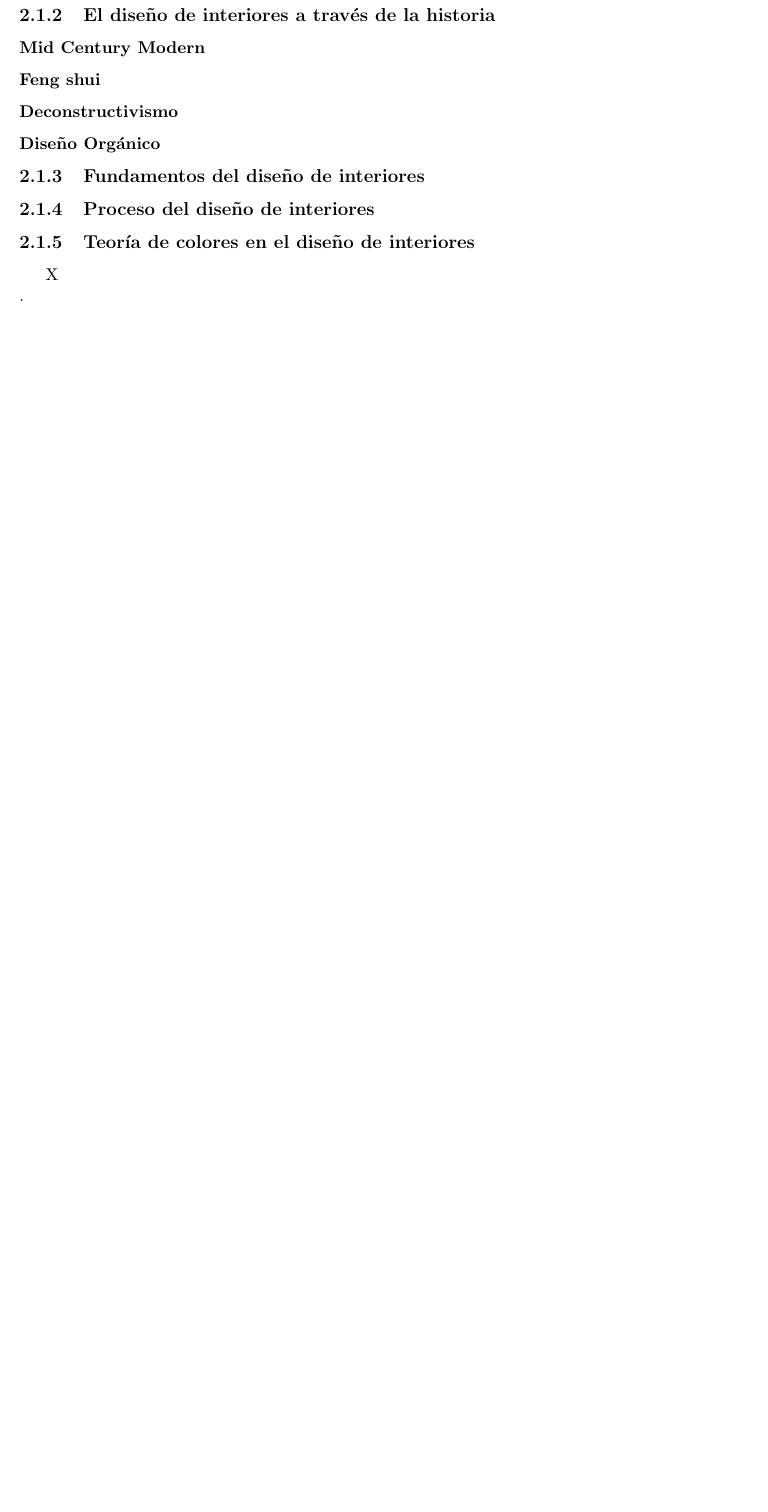
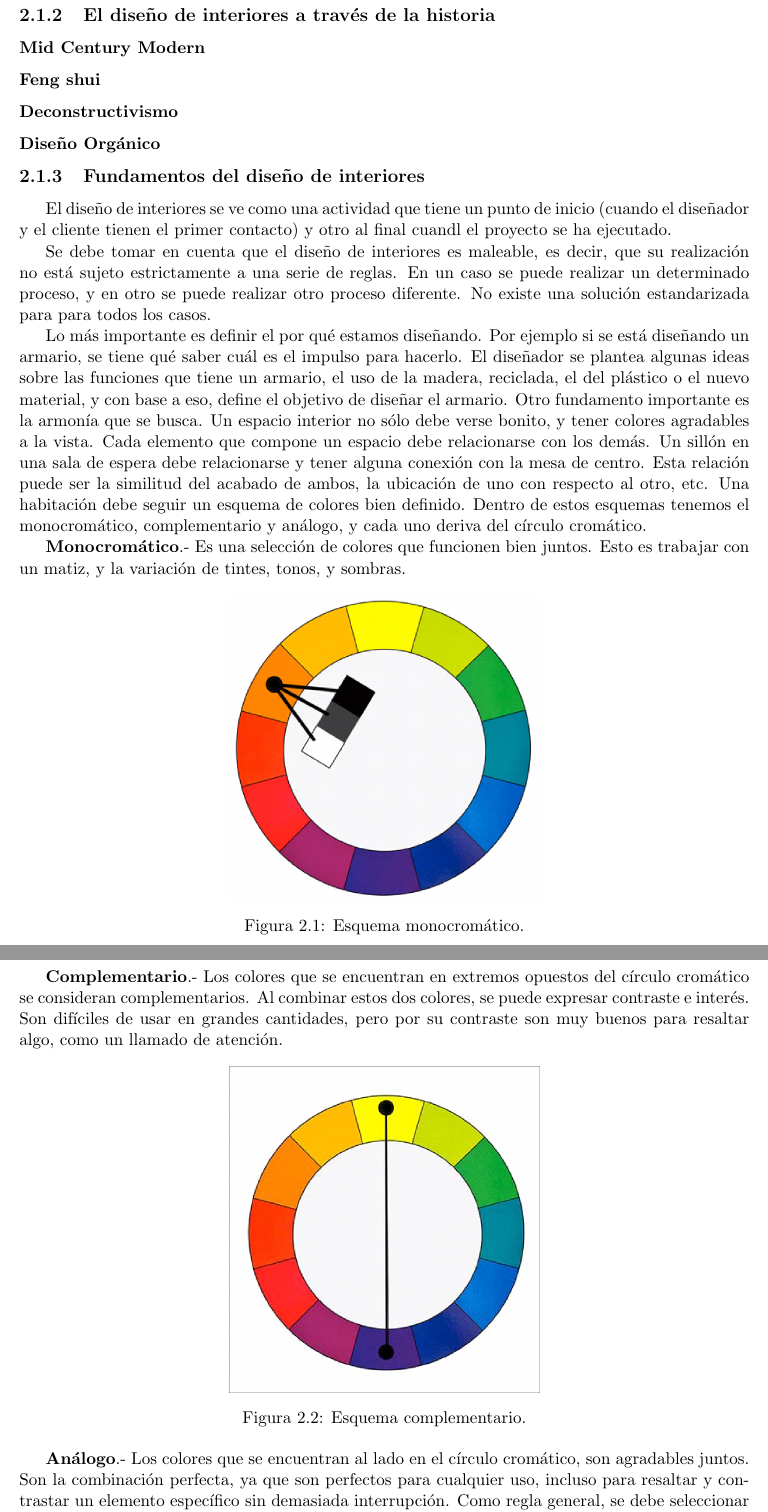
Before and after one commit to Steven0110/TT2018-A002, a LaTeX thesis (TT2018-A002/TT2018-A002.tex, which reads TT2018-A002/marcoTeorico/secciones/disenoInteriores.tex): part of page 10 of 13 before the commit and two parts of pages 10 and 11 of 15 after it, the two joined at a grey line, cut so that both start at the same text, the shorter picture padded with empty space. Compiled offline with pdfLaTeX.

Commit message:
Fundamentos de diseño de interiores

```diff
--- a/TT2018-A002/marcoTeorico/secciones/disenoInteriores.tex
+++ b/TT2018-A002/marcoTeorico/secciones/disenoInteriores.tex
@@ -11,3 +11,26 @@ En Estados Unidos el diseño de interiores es la única rama del diseño que est
 \subsubsection{Diseño Orgánico}
 
 \subsection{Fundamentos del diseño de interiores}
+El diseño de interiores se ve como una actividad que tiene un punto de inicio (cuando el diseñador y el cliente tienen el primer contacto) y otro al final cuandl el proyecto se ha ejecutado.\par
+Se debe tomar en cuenta que el diseño de interiores es maleable, es decir, que su realización no está sujeto estrictamente a una serie de reglas. En un caso se puede realizar un determinado proceso, y en otro se puede realizar otro proceso diferente. No existe una solución estandarizada para para todos los casos.\par
+Lo más importante es definir el por qué estamos diseñando. Por ejemplo si se está diseñando un armario, se tiene qué saber cuál es el impulso para hacerlo. El diseñador se plantea algunas ideas sobre las funciones que tiene un armario, el uso de la madera, reciclada, el del plástico o el nuevo material, y con base a eso, define el objetivo de diseñar el armario.
+Otro fundamento importante es la armonía que se busca. Un espacio interior no sólo debe verse bonito, y tener colores agradables a la vista. Cada elemento que compone un espacio debe relacionarse con los demás. Un sillón en una sala de espera debe relacionarse y tener alguna conexión con la mesa de centro. Esta relación puede ser la similitud del acabado de ambos, la ubicación de uno con respecto al otro, etc.
+Una habitación debe seguir un esquema de colores bien definido. Dentro de estos esquemas tenemos el monocromático, complementario y análogo, y cada uno deriva del círculo cromático.\par
+
+\textbf{Monocromático}.- Es una selección de colores que funcionen bien juntos. Esto es trabajar con un matiz, y la variación de tintes, tonos, y sombras.
+\begin{figure}[h!]
+	\centering
+	\includegraphics[width=7cm]{imagenes/marcoteorico/disenointeriores/monocromatico.png}
+	\caption{Esquema monocromático.}
+	\label{fig:monocromatico}
+\end{figure}
+
+\textbf{Complementario}.- Los colores que se encuentran en extremos opuestos del círculo cromático se consideran complementarios. Al combinar estos dos colores, se puede expresar contraste e interés. Son difíciles de usar en grandes cantidades, pero por su contraste son muy buenos para resaltar algo, como un llamado de atención.
+\begin{figure}[h!]
+	\centering
+	\includegraphics[width=7cm]{imagenes/marcoteorico/disenointeriores/complementario.png}
+	\caption{Esquema complementario.}
+	\label{fig:complementario}
+\end{figure}
+
+\textbf{Análogo}.- Los colores que se encuentran al lado en el círculo cromático, son agradables juntos. Son la combinación perfecta, ya que son perfectos para cualquier uso, incluso para resaltar y contrastar un elemento específico sin demasiada interrupción. Como regla general, se debe seleccionar un color dominante, un segundo color para sustentar, y un tercer color para acentuar.\cite{B13}
@@ -14,5 +41,6 @@ En Estados Unidos el diseño de interiores es la única rama del diseño que est
+	\label{fig:analogo}
+\end{figure}
 
 \subsection{Proceso del diseño de interiores}
 
-\subsection{Teoría de colores en el diseño de interiores}
-X\\.\par
+\par
```
Also changed, not shown: TT2018-A002/TT2018-A002.tex (+1 -0 lines), TT2018-A002/bibliografia/bibliografia.tex (+2 -0 lines), TT2018-A002/imagenes/marcoteorico/disenointeriores/analogo.png (added), TT2018-A002/imagenes/marcoteorico/disenointeriores/complementario.png (added), TT2018-A002/imagenes/marcoteorico/disenointeriores/monocromatico.png (added), TT2018-A002/marcoTeorico/secciones/disenoInteriores.tex (4 more changed lines).
